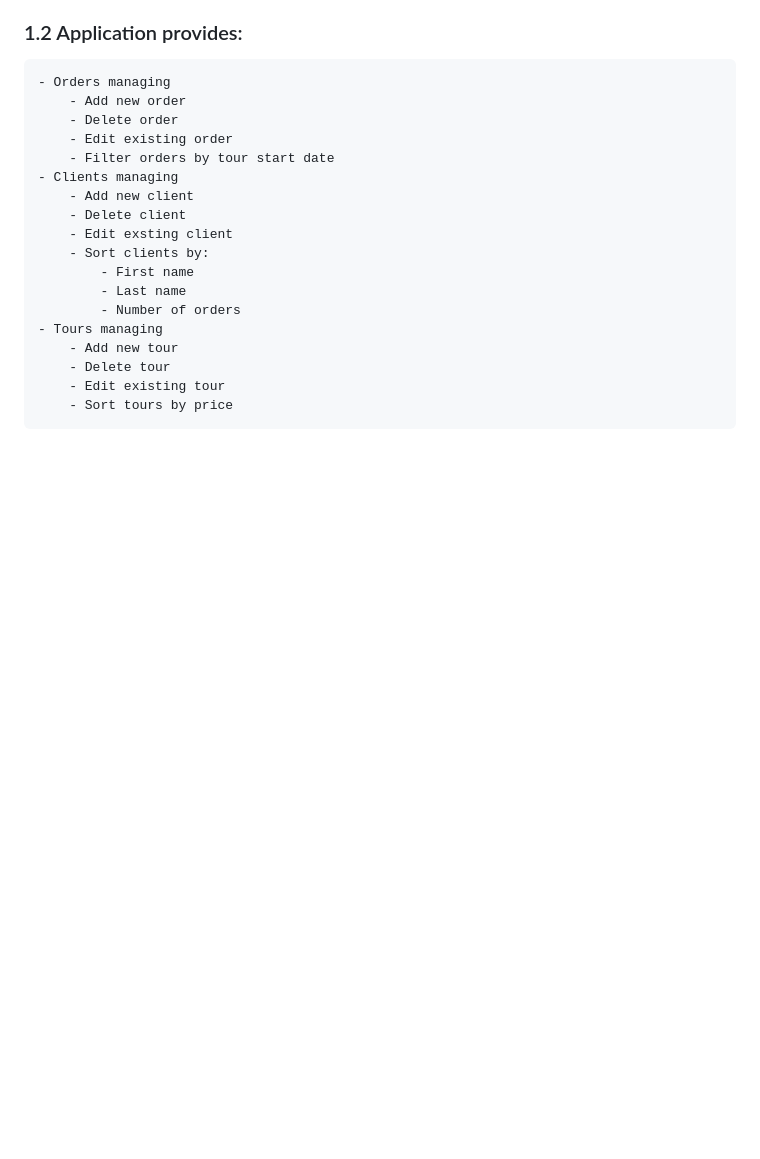
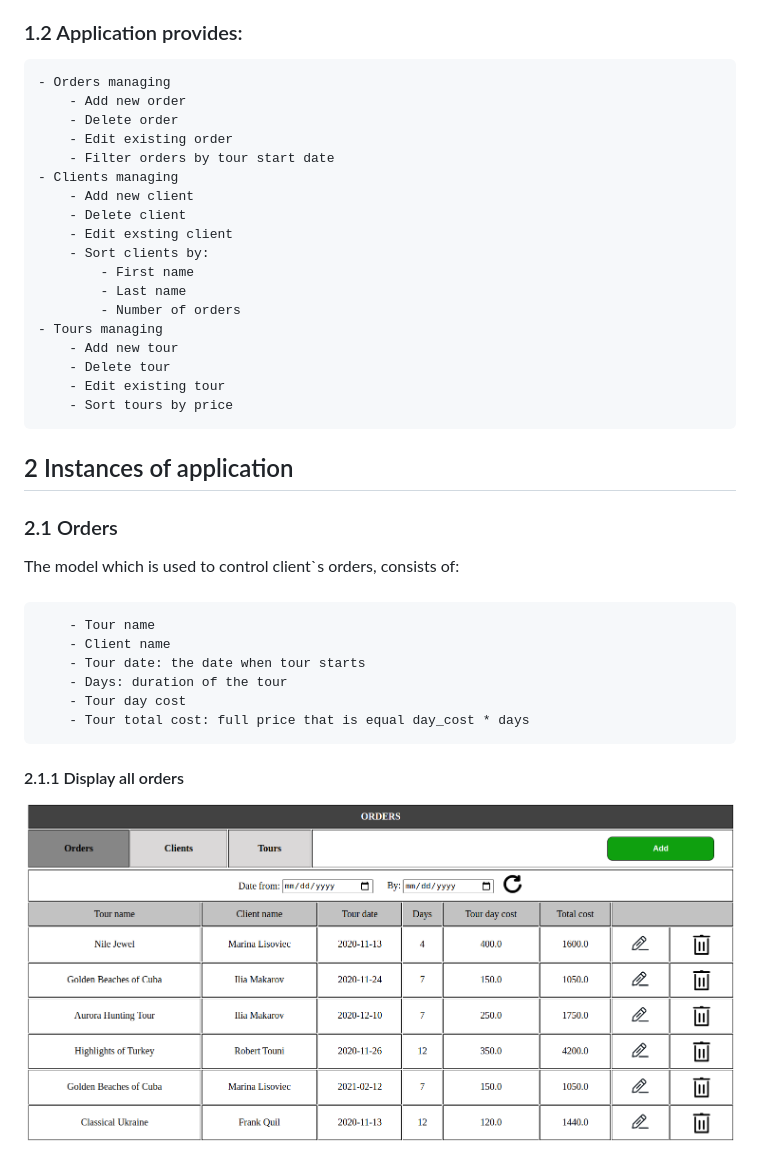
Before and after one commit to kinfi4/FLASK__Travel_agency, a Markdown page: README.md, the part around the change. Drawn GitHub-style; pictures changed too: documentation/screenshots/orders.png (added); blank space fills up the shorter version.

Commit message:
documentation some clause added

```diff
--- a/README.md
+++ b/README.md
@@ -26,6 +26,23 @@ The system provides an interface for managing orders, tours and clients. Makes i
         - Edit existing tour
         - Sort tours by price
 
+## 2 Instances of application
+
+### 2.1 Orders
+  The model which is used to control client`s orders, consists of:
+#####
+        - Tour name
+        - Client name
+        - Tour date: the date when tour starts
+        - Days: duration of the tour
+        - Tour day cost
+        - Tour total cost: full price that is equal day_cost * days
+
+
+#### 2.1.1 Display all orders
+![Orders](documentation/screenshots/orders.png)
+
+
 ![Orders](documentation/screenshots/tours.png)
 
 o add a new client or new tour, check how many people chose each tour or how many tours each client ordered.
```
